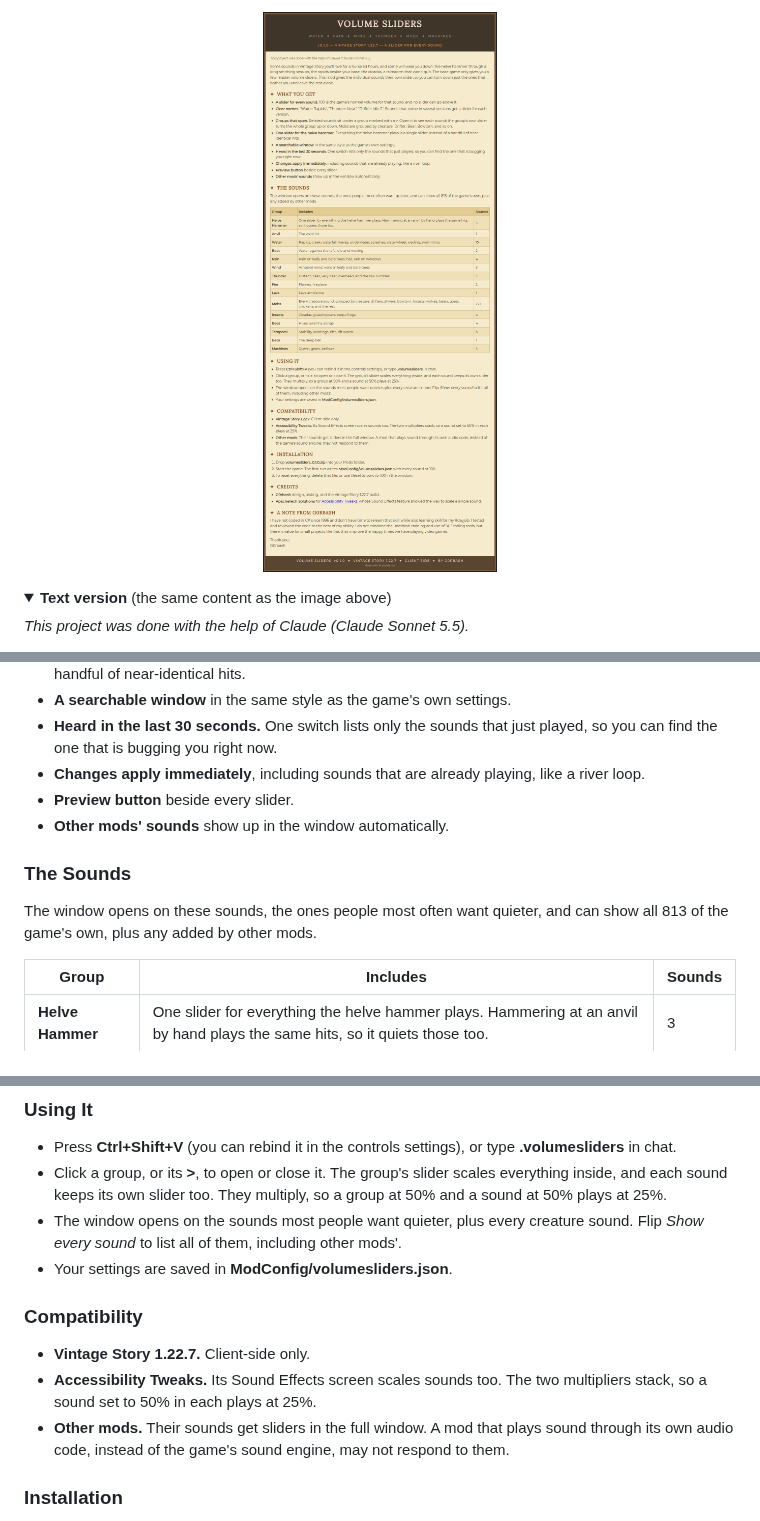
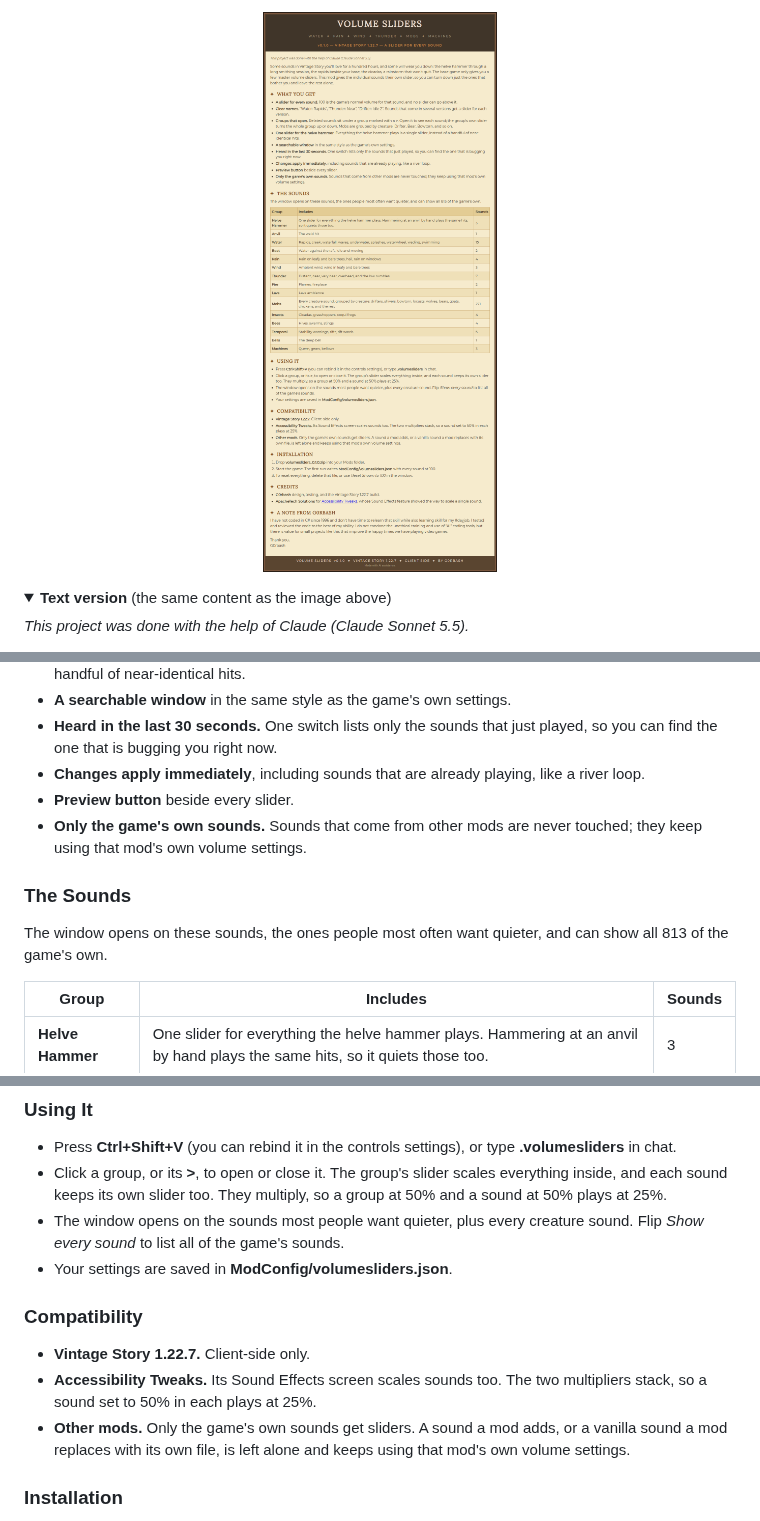
Before and after one commit to g0rbash/Vintage-Story---Volume-Sliders, a Markdown page: README.md, 3 parts joined by grey strips. GitHub-like rendering; pictures changed too: docs/images/description.png; folded sections open.

Commit message:
Vanilla sounds only: skip mod-provided and mod-replaced sounds in the window and the volume patch
Co-Authored-By: Claude Sonnet 5.5 <noreply@anthropic.com>

```diff
--- a/README.md
+++ b/README.md
@@ -16,11 +16,11 @@ Some sounds in Vintage Story you'll love for a hundred hours, and some will wear
 - **Heard in the last 30 seconds.** One switch lists only the sounds that just played, so you can find the one that is bugging you right now.
 - **Changes apply immediately**, including sounds that are already playing, like a river loop.
 - **Preview button** beside every slider.
-- **Other mods' sounds** show up in the window automatically.
+- **Only the game's own sounds.** Sounds that come from other mods are never touched; they keep using that mod's own volume settings.
 
 ### The Sounds
 
-The window opens on these sounds, the ones people most often want quieter, and can show all 813 of the game's own, plus any added by other mods.
+The window opens on these sounds, the ones people most often want quieter, and can show all 813 of the game's own.
 
 | Group | Includes | Sounds |
 |---|---|---|
@@ -44,14 +44,14 @@ The window opens on these sounds, the ones people most often want quieter, and c
 
 - Press **Ctrl+Shift+V** (you can rebind it in the controls settings), or type **.volumesliders** in chat.
 - Click a group, or its **&gt;**, to open or close it. The group's slider scales everything inside, and each sound keeps its own slider too. They multiply, so a group at 50% and a sound at 50% plays at 25%.
-- The window opens on the sounds most people want quieter, plus every creature sound. Flip *Show every sound* to list all of them, including other mods'.
+- The window opens on the sounds most people want quieter, plus every creature sound. Flip *Show every sound* to list all of the game's sounds.
 - Your settings are saved in **ModConfig/volumesliders.json**.
 
 ### Compatibility
 
 - **Vintage Story 1.22.7.** Client-side only.
 - **Accessibility Tweaks.** Its Sound Effects screen scales sounds too. The two multipliers stack, so a sound set to 50% in each plays at 25%.
-- **Other mods.** Their sounds get sliders in the full window. A mod that plays sound through its own audio code, instead of the game's sound engine, may not respond to them.
+- **Other mods.** Only the game's own sounds get sliders. A sound a mod adds, or a vanilla sound a mod replaces with its own file, is left alone and keeps using that mod's own volume settings.
 
 ### Installation
 
```
Also changed, not shown: 7 other files.
